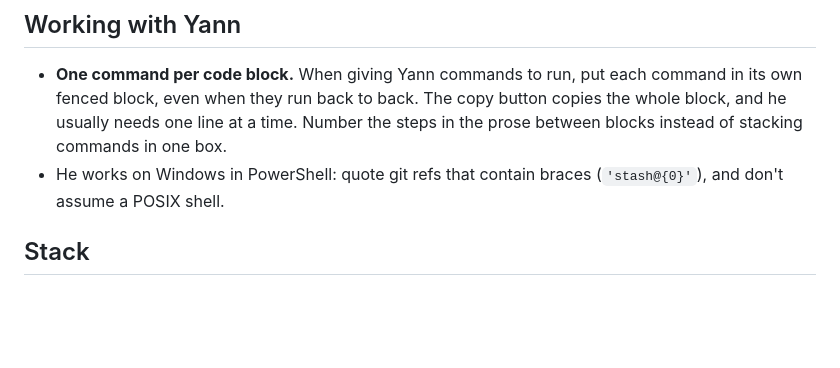
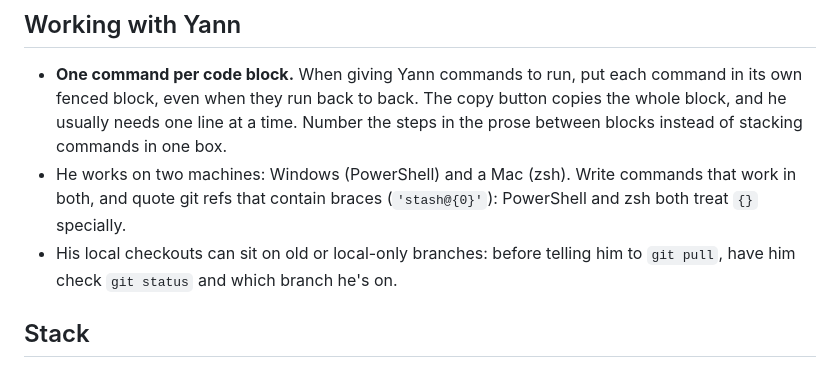
Before and after one commit to YannDurandet/2026-MOTORSPORTS-CALENDAR, a Markdown page: CLAUDE.md, the part around the change. Drawn GitHub-style; blank space fills up the shorter version.

Commit message:
CLAUDE.md: Yann uses Windows and a Mac; check branch before pull
Co-Authored-By: Claude Opus 5.5 <noreply@anthropic.com>
Claude-Session: https://claude.ai/code/session_01W4XCXmW5p59fm2wMSyxhMk

```diff
--- a/CLAUDE.md
+++ b/CLAUDE.md
@@ -2,7 +2,8 @@
 
 ## Working with Yann
 - **One command per code block.** When giving Yann commands to run, put each command in its own fenced block, even when they run back to back. The copy button copies the whole block, and he usually needs one line at a time. Number the steps in the prose between blocks instead of stacking commands in one box.
-- He works on Windows in PowerShell: quote git refs that contain braces (`'stash@{0}'`), and don't assume a POSIX shell.
+- He works on two machines: Windows (PowerShell) and a Mac (zsh). Write commands that work in both, and quote git refs that contain braces (`'stash@{0}'`): PowerShell and zsh both treat `{}` specially.
+- His local checkouts can sit on old or local-only branches: before telling him to `git pull`, have him check `git status` and which branch he's on.
 
 ## Stack
 Astro static site. All data lives in `data/`. Pages are pre-rendered at build time. Client-side JS handles filters, countdowns, and search.
```
